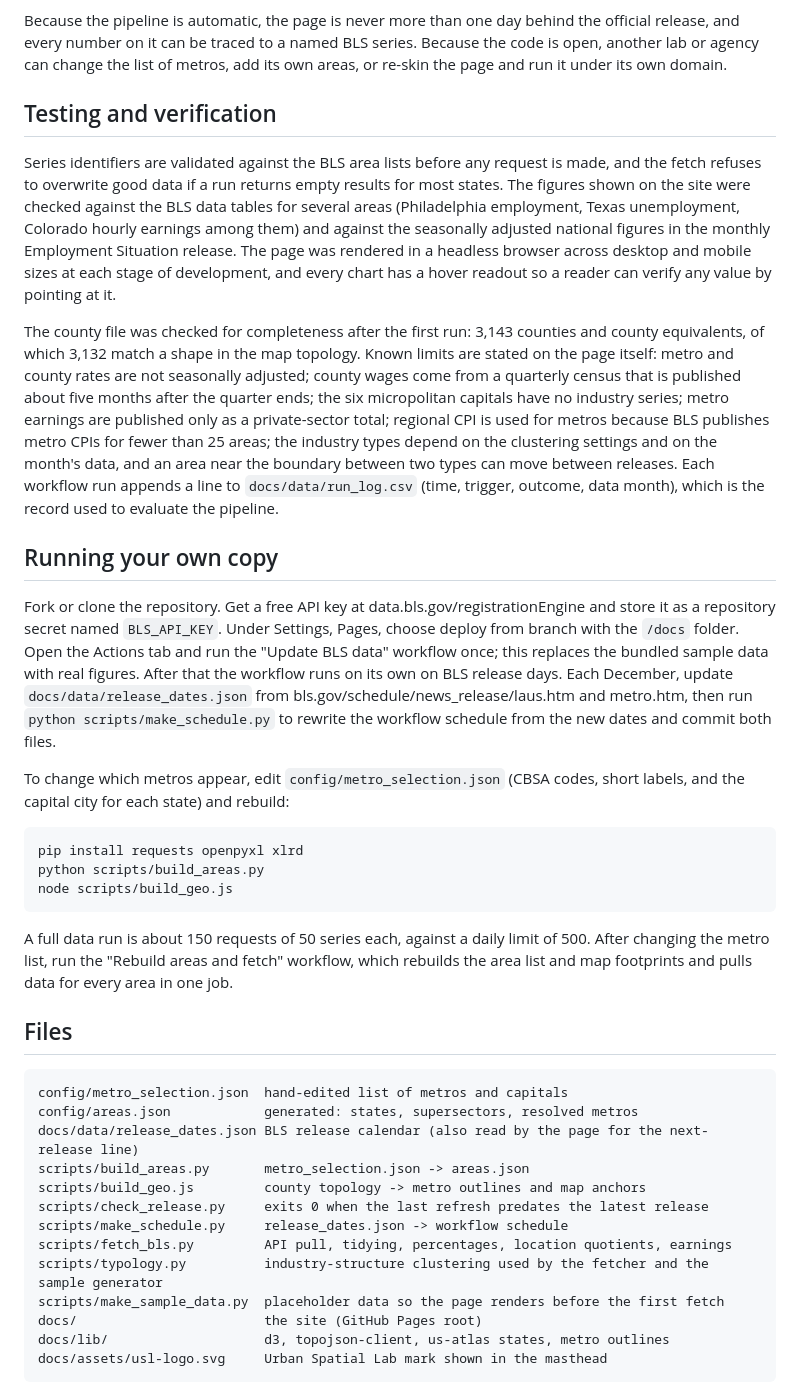
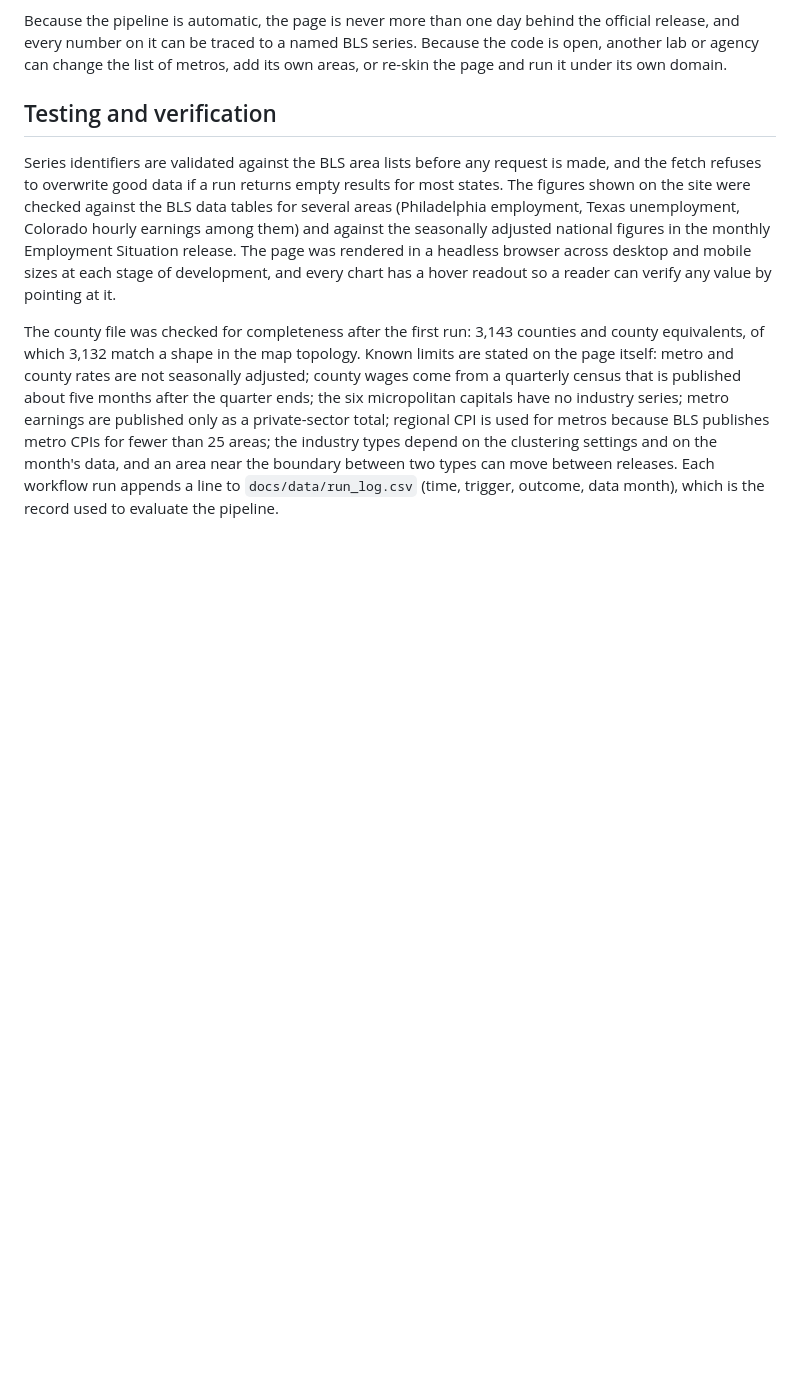
Before and after one commit to cyber-hbliu/workforce_demographic_dashboard, a Markdown page: README.md, the part around the change. Drawn GitHub-style; blank space fills up the shorter version.

```diff
--- a/README.md
+++ b/README.md
@@ -77,31 +77,3 @@ Because the pipeline is automatic, the page is never more than one day behind th
 Series identifiers are validated against the BLS area lists before any request is made, and the fetch refuses to overwrite good data if a run returns empty results for most states. The figures shown on the site were checked against the BLS data tables for several areas (Philadelphia employment, Texas unemployment, Colorado hourly earnings among them) and against the seasonally adjusted national figures in the monthly Employment Situation release. The page was rendered in a headless browser across desktop and mobile sizes at each stage of development, and every chart has a hover readout so a reader can verify any value by pointing at it.
 
 The county file was checked for completeness after the first run: 3,143 counties and county equivalents, of which 3,132 match a shape in the map topology. Known limits are stated on the page itself: metro and county rates are not seasonally adjusted; county wages come from a quarterly census that is published about five months after the quarter ends; the six micropolitan capitals have no industry series; metro earnings are published only as a private-sector total; regional CPI is used for metros because BLS publishes metro CPIs for fewer than 25 areas; the industry types depend on the clustering settings and on the month's data, and an area near the boundary between two types can move between releases. Each workflow run appends a line to `docs/data/run_log.csv` (time, trigger, outcome, data month), which is the record used to evaluate the pipeline.
-
-## Running your own copy
-
-Fork or clone the repository. Get a free API key at data.bls.gov/registrationEngine and store it as a repository secret named `BLS_API_KEY`. Under Settings, Pages, choose deploy from branch with the `/docs` folder. Open the Actions tab and run the "Update BLS data" workflow once; this replaces the bundled sample data with real figures. After that the workflow runs on its own on BLS release days. Each December, update `docs/data/release_dates.json` from bls.gov/schedule/news_release/laus.htm and metro.htm, then run `python scripts/make_schedule.py` to rewrite the workflow schedule from the new dates and commit both files.
-
-To change which metros appear, edit `config/metro_selection.json` (CBSA codes, short labels, and the capital city for each state) and rebuild:
-
-    pip install requests openpyxl xlrd
-    python scripts/build_areas.py
-    node scripts/build_geo.js
-
-A full data run is about 150 requests of 50 series each, against a daily limit of 500. After changing the metro list, run the "Rebuild areas and fetch" workflow, which rebuilds the area list and map footprints and pulls data for every area in one job.
-
-## Files
-
-    config/metro_selection.json  hand-edited list of metros and capitals
-    config/areas.json            generated: states, supersectors, resolved metros
-    docs/data/release_dates.json BLS release calendar (also read by the page for the next-release line)
-    scripts/build_areas.py       metro_selection.json -> areas.json
-    scripts/build_geo.js         county topology -> metro outlines and map anchors
-    scripts/check_release.py     exits 0 when the last refresh predates the latest release
-    scripts/make_schedule.py     release_dates.json -> workflow schedule
-    scripts/fetch_bls.py         API pull, tidying, percentages, location quotients, earnings
-    scripts/typology.py          industry-structure clustering used by the fetcher and the sample generator
-    scripts/make_sample_data.py  placeholder data so the page renders before the first fetch
-    docs/                        the site (GitHub Pages root)
-    docs/lib/                    d3, topojson-client, us-atlas states, metro outlines
-    docs/assets/usl-logo.svg     Urban Spatial Lab mark shown in the masthead
```
